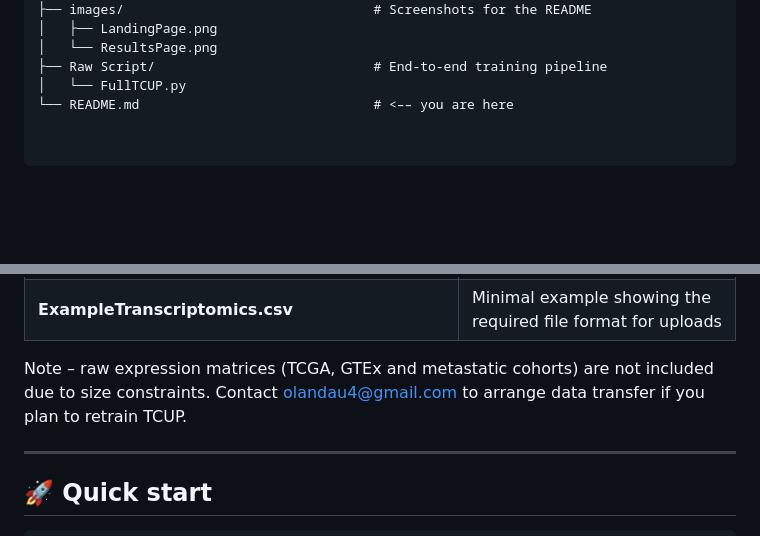
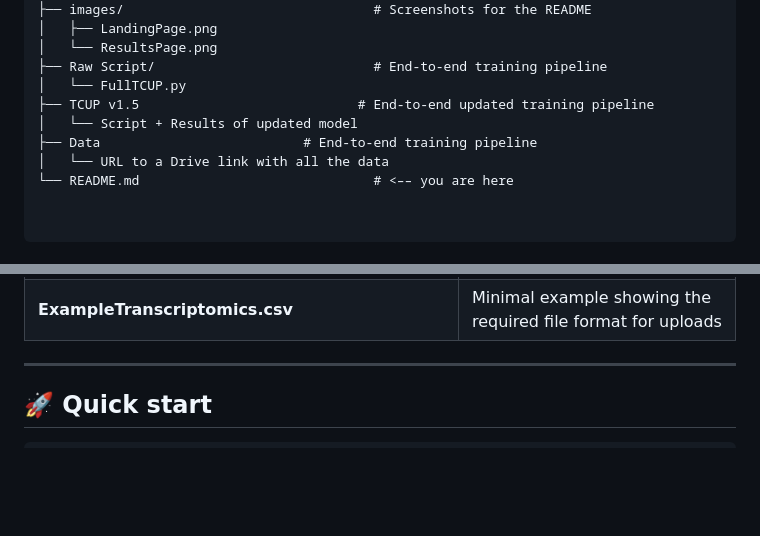
Before and after one commit to OhadLandau/TCUP, a Markdown page: README.md, 2 parts joined by grey strips. GitHub-like rendering; blank space fills up the shorter version.

```diff
--- a/README.md
+++ b/README.md
@@ -77,6 +77,10 @@ Updated raw script can be found in TCUPv1.5 directory, alongside results of the
 │   └── ResultsPage.png
 ├── Raw Script/                            # End-to-end training pipeline
 │   └── FullTCUP.py
+├── TCUP v1.5                            # End-to-end updated training pipeline
+│   └── Script + Results of updated model
+├── Data                          # End-to-end training pipeline
+│   └── URL to a Drive link with all the data
 └── README.md                              # <–– you are here
 
 
@@ -100,7 +104,6 @@ Updated raw script can be found in TCUPv1.5 directory, alongside results of the
 | **ExampleTranscriptomics.csv**                            | Minimal example showing the required file format for uploads                                            |
 
 
-Note – raw expression matrices (TCGA, GTEx and metastatic cohorts) are not included due to size constraints. Contact olandau4@gmail.com to arrange data transfer if you plan to retrain TCUP.
 
 ---
 
```
